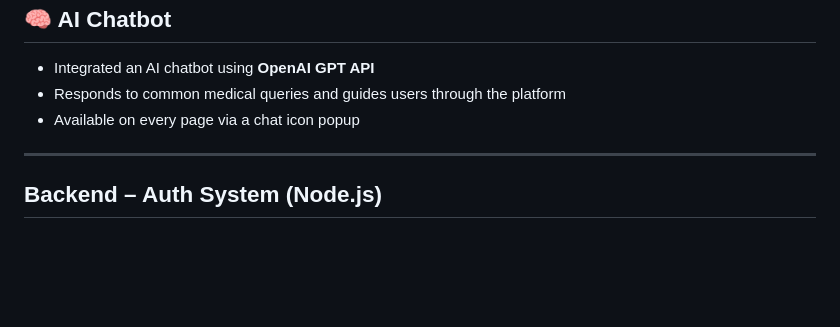
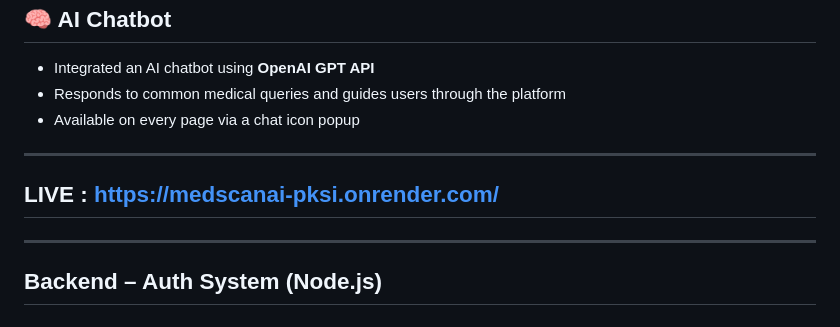
Before and after one commit to tanya-pal/MedScanAI, a Markdown page: README.MD, the part around the change. Rendered like a GitHub page; blank space fills up the shorter version.

```diff
--- a/README.MD
+++ b/README.MD
@@ -65,6 +65,10 @@ https://github.com/user-attachments/assets/26fcbda8-3453-473a-b891-87df811b2215
 
 ---
 
+## LIVE : https://medscanai-pksi.onrender.com/
+
+----
+
 ## Backend – Auth System (Node.js)
 # Navigate to auth directory
 cd auth
```
